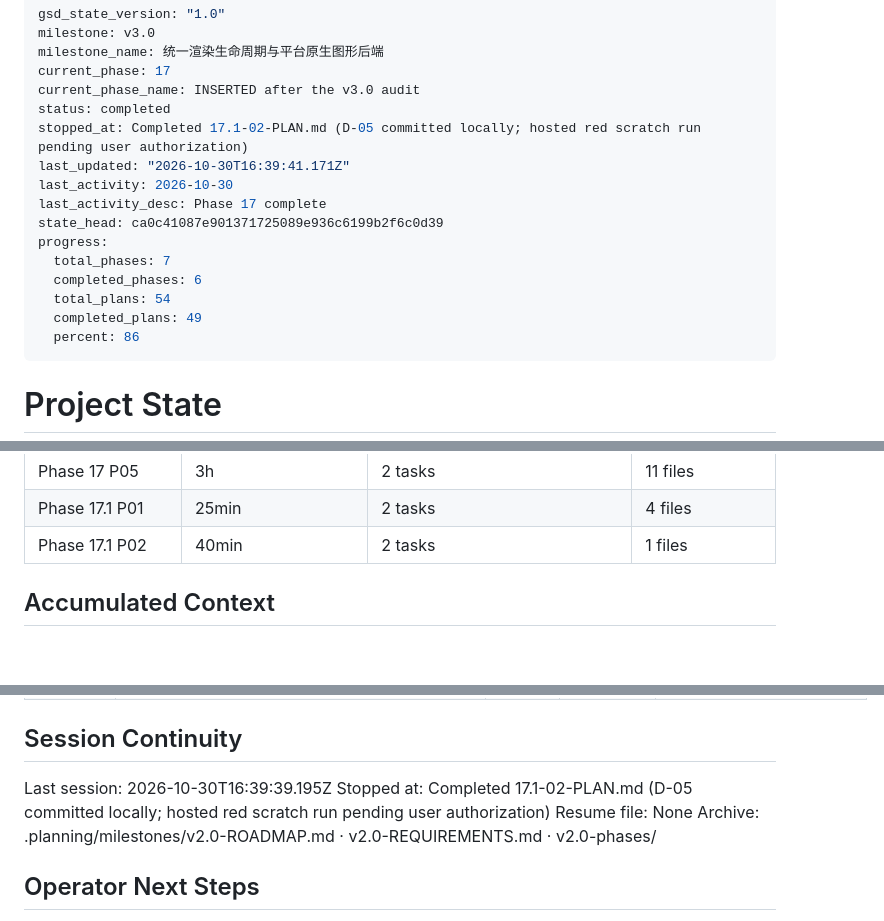
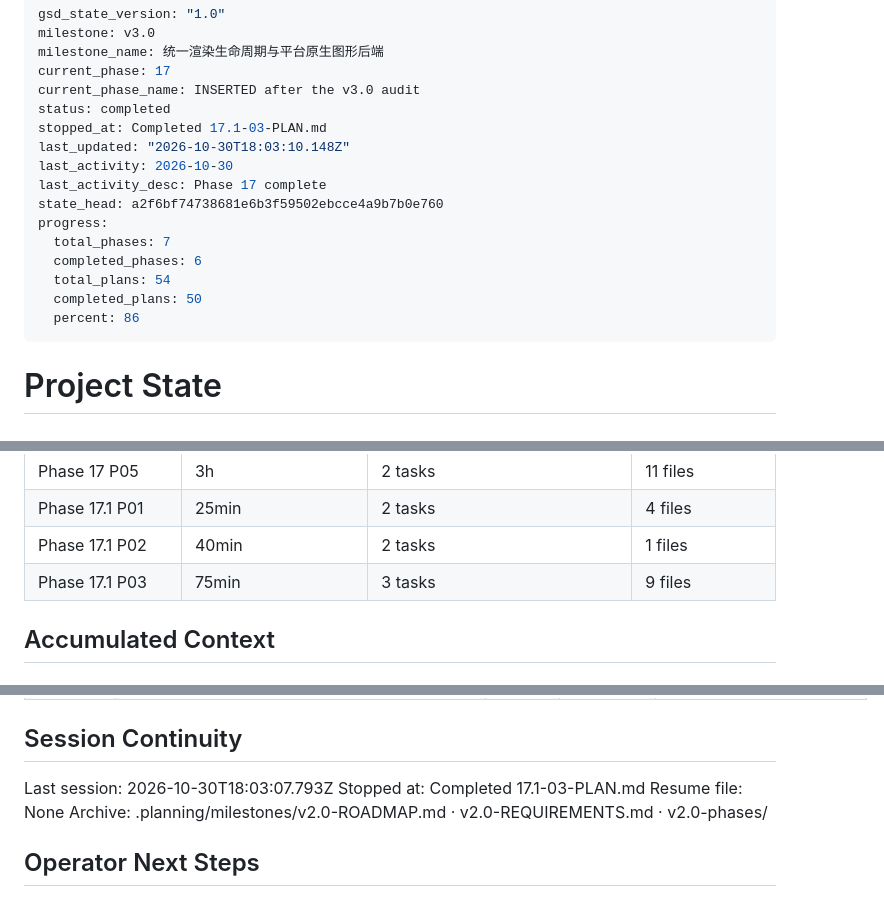
Before and after one commit to TATboy210/mpv_kit, a Markdown page: .planning/STATE.md, 3 parts joined by grey strips. Drawn GitHub-style; blank space fills up the shorter version.

Commit message:
docs(17.1-03): update STATE and ROADMAP (plan 03 complete, 3/7)
Co-Authored-By: Claude Sonnet 5.5 <noreply@anthropic.com>

```diff
--- a/.planning/STATE.md
+++ b/.planning/STATE.md
@@ -5,16 +5,16 @@ milestone_name: 统一渲染生命周期与平台原生图形后端
 current_phase: 17
 current_phase_name: INSERTED after the v3.0 audit
 status: completed
-stopped_at: Completed 17.1-02-PLAN.md (D-05 committed locally; hosted red scratch run pending user authorization)
-last_updated: "2026-10-30T16:39:41.171Z"
+stopped_at: Completed 17.1-03-PLAN.md
+last_updated: "2026-10-30T18:03:10.148Z"
 last_activity: 2026-10-30
 last_activity_desc: Phase 17 complete
-state_head: ca0c41087e901371725089e936c6199b2f6c0d39
+state_head: a2f6bf74738681e6b3f59502ebcce4a9b7b0e760
 progress:
   total_phases: 7
   completed_phases: 6
   total_plans: 54
-  completed_plans: 49
+  completed_plans: 50
   percent: 86
 ---
 
@@ -138,6 +138,7 @@ Progress: [█████████░] 86%
 | Phase 17 P05 | 3h | 2 tasks | 11 files |
 | Phase 17.1 P01 | 25min | 2 tasks | 4 files |
 | Phase 17.1 P02 | 40min | 2 tasks | 1 files |
+| Phase 17.1 P03 | 75min | 3 tasks | 9 files |
 
 ## Accumulated Context
 
@@ -343,8 +345,8 @@ Items acknowledged and deferred at milestone close, most recent first:
 
 ## Session Continuity
 
-Last session: 2026-10-30T16:39:39.195Z
-Stopped at: Completed 17.1-02-PLAN.md (D-05 committed locally; hosted red scratch run pending user authorization)
+Last session: 2026-10-30T18:03:07.793Z
+Stopped at: Completed 17.1-03-PLAN.md
 Resume file: None
 Archive: .planning/milestones/v2.0-ROADMAP.md · v2.0-REQUIREMENTS.md · v2.0-phases/
 
```
Also changed, not shown: other parts of .planning/STATE.md (+1 -0 lines), .planning/ROADMAP.md (+3 -3 lines).
